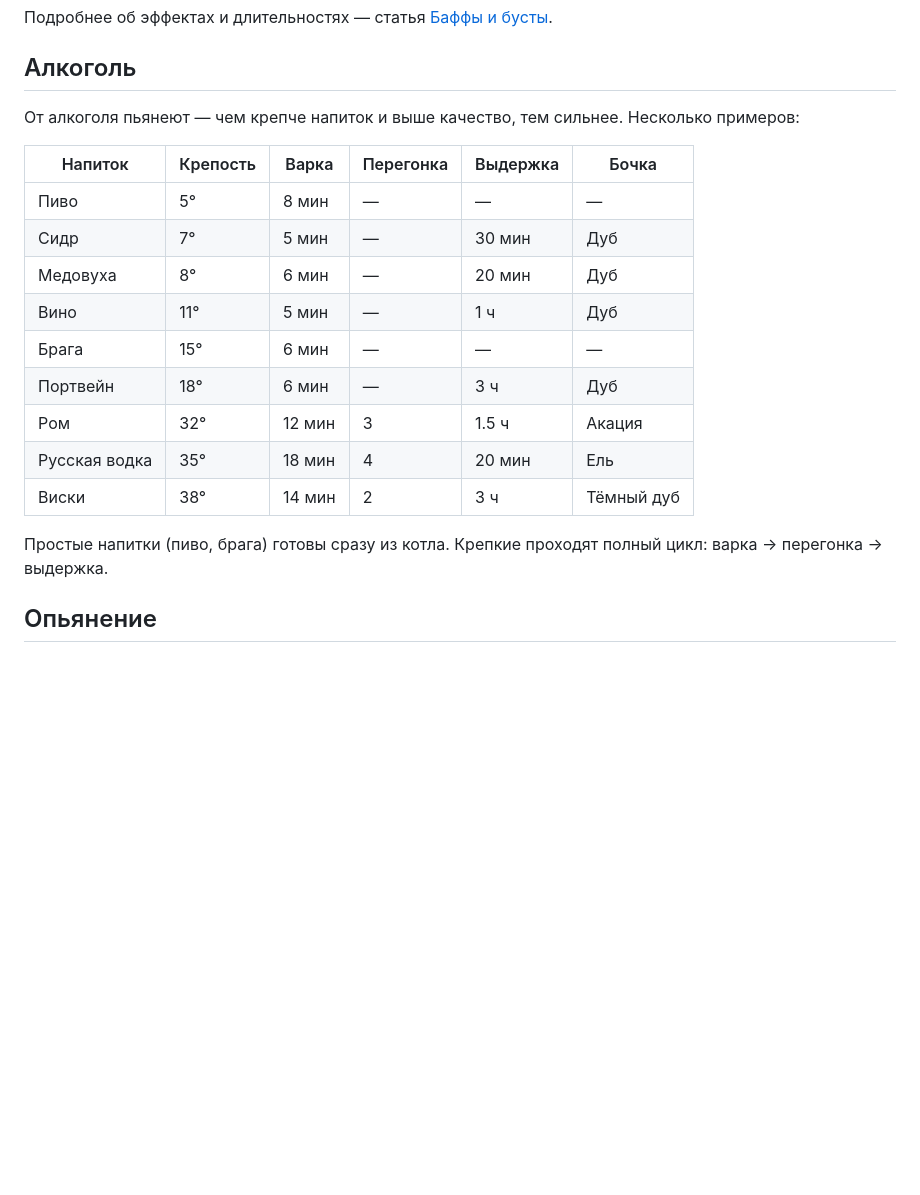
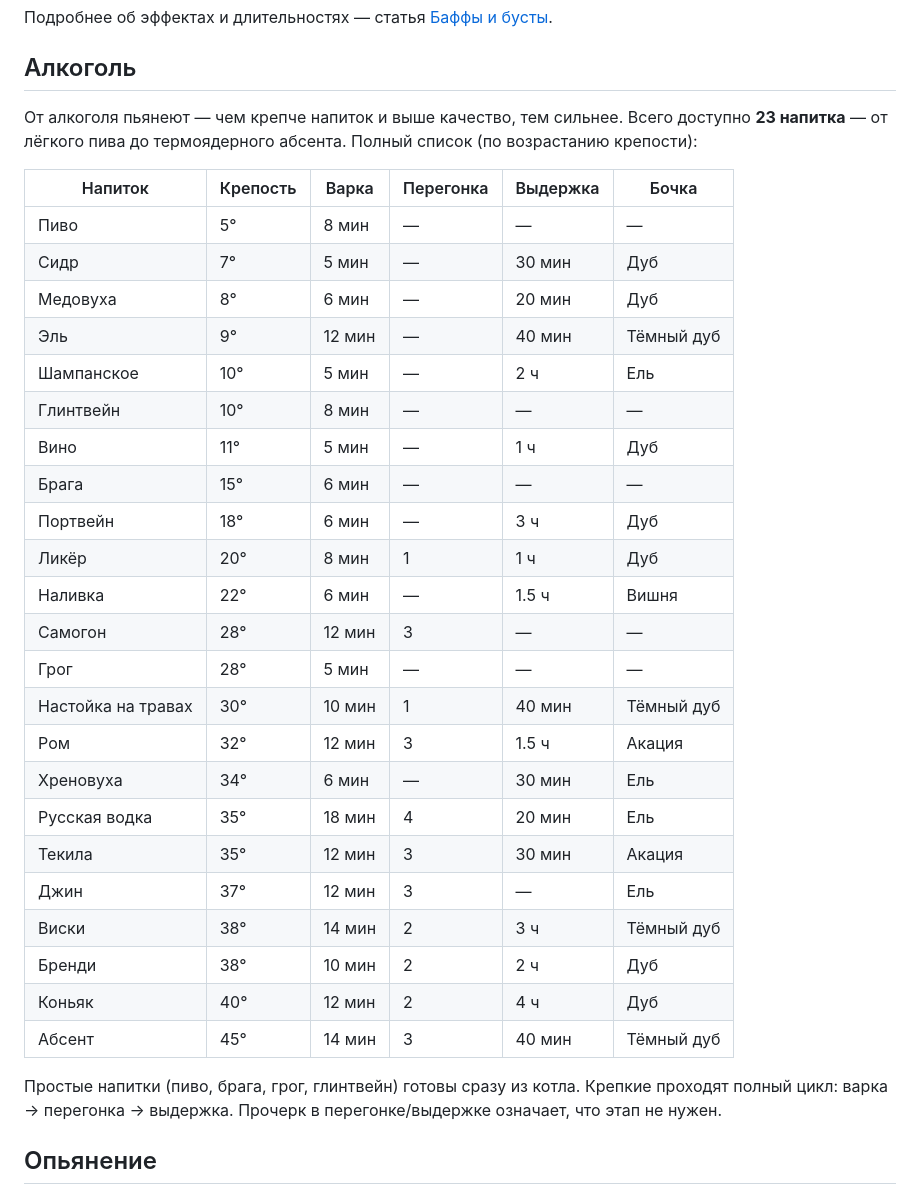
Before and after one commit to Kweekov/vlp-wiki, a Markdown page: brewery/recipes.md, the part around the change. Rendered like a GitHub page; blank space fills up the shorter version.

Commit message:
Полный список алкоголя в рецептах (все 23 напитка)
Было 9 примеров — теперь полная таблица по возрастанию крепости.

Co-Authored-By: Claude Opus 4.8 (1M context) <noreply@anthropic.com>

```diff
--- a/brewery/recipes.md
+++ b/brewery/recipes.md
@@ -27,21 +27,35 @@
 
 ## Алкоголь
 
-От алкоголя пьянеют — чем крепче напиток и выше качество, тем сильнее. Несколько примеров:
+От алкоголя пьянеют — чем крепче напиток и выше качество, тем сильнее. Всего доступно **23 напитка** — от лёгкого пива до термоядерного абсента. Полный список (по возрастанию крепости):
 
 | Напиток | Крепость | Варка | Перегонка | Выдержка | Бочка |
 |---------|----------|-------|-----------|----------|-------|
 | Пиво | 5° | 8 мин | — | — | — |
 | Сидр | 7° | 5 мин | — | 30 мин | Дуб |
 | Медовуха | 8° | 6 мин | — | 20 мин | Дуб |
+| Эль | 9° | 12 мин | — | 40 мин | Тёмный дуб |
+| Шампанское | 10° | 5 мин | — | 2 ч | Ель |
+| Глинтвейн | 10° | 8 мин | — | — | — |
 | Вино | 11° | 5 мин | — | 1 ч | Дуб |
 | Брага | 15° | 6 мин | — | — | — |
 | Портвейн | 18° | 6 мин | — | 3 ч | Дуб |
+| Ликёр | 20° | 8 мин | 1 | 1 ч | Дуб |
+| Наливка | 22° | 6 мин | — | 1.5 ч | Вишня |
+| Самогон | 28° | 12 мин | 3 | — | — |
+| Грог | 28° | 5 мин | — | — | — |
+| Настойка на травах | 30° | 10 мин | 1 | 40 мин | Тёмный дуб |
 | Ром | 32° | 12 мин | 3 | 1.5 ч | Акация |
+| Хреновуха | 34° | 6 мин | — | 30 мин | Ель |
 | Русская водка | 35° | 18 мин | 4 | 20 мин | Ель |
+| Текила | 35° | 12 мин | 3 | 30 мин | Акация |
+| Джин | 37° | 12 мин | 3 | — | Ель |
 | Виски | 38° | 14 мин | 2 | 3 ч | Тёмный дуб |
+| Бренди | 38° | 10 мин | 2 | 2 ч | Дуб |
+| Коньяк | 40° | 12 мин | 2 | 4 ч | Дуб |
+| Абсент | 45° | 14 мин | 3 | 40 мин | Тёмный дуб |
 
-Простые напитки (пиво, брага) готовы сразу из котла. Крепкие проходят полный цикл: варка → перегонка → выдержка.
+Простые напитки (пиво, брага, грог, глинтвейн) готовы сразу из котла. Крепкие проходят полный цикл: варка → перегонка → выдержка. Прочерк в перегонке/выдержке означает, что этап не нужен.
 
 ## Опьянение
 
```
